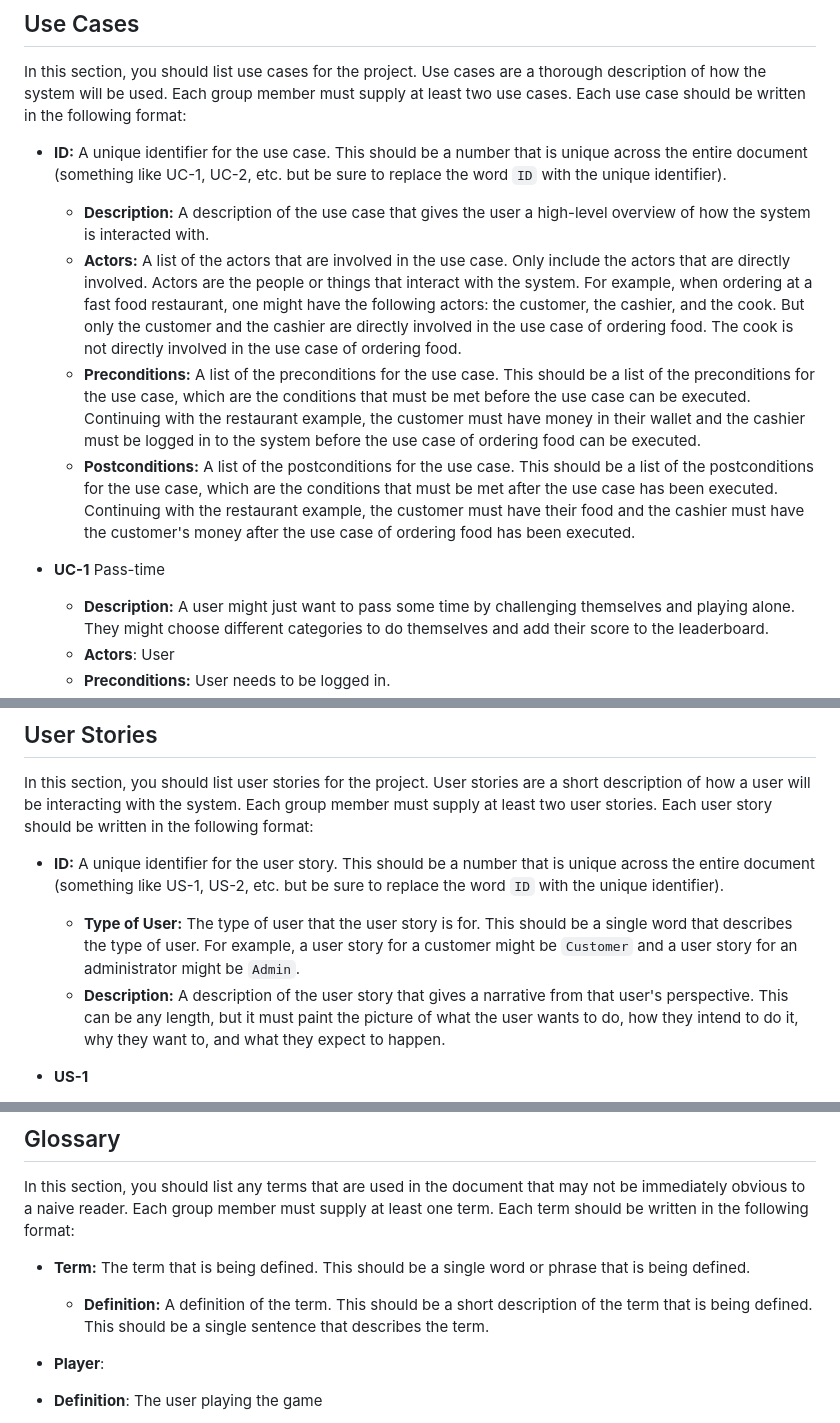
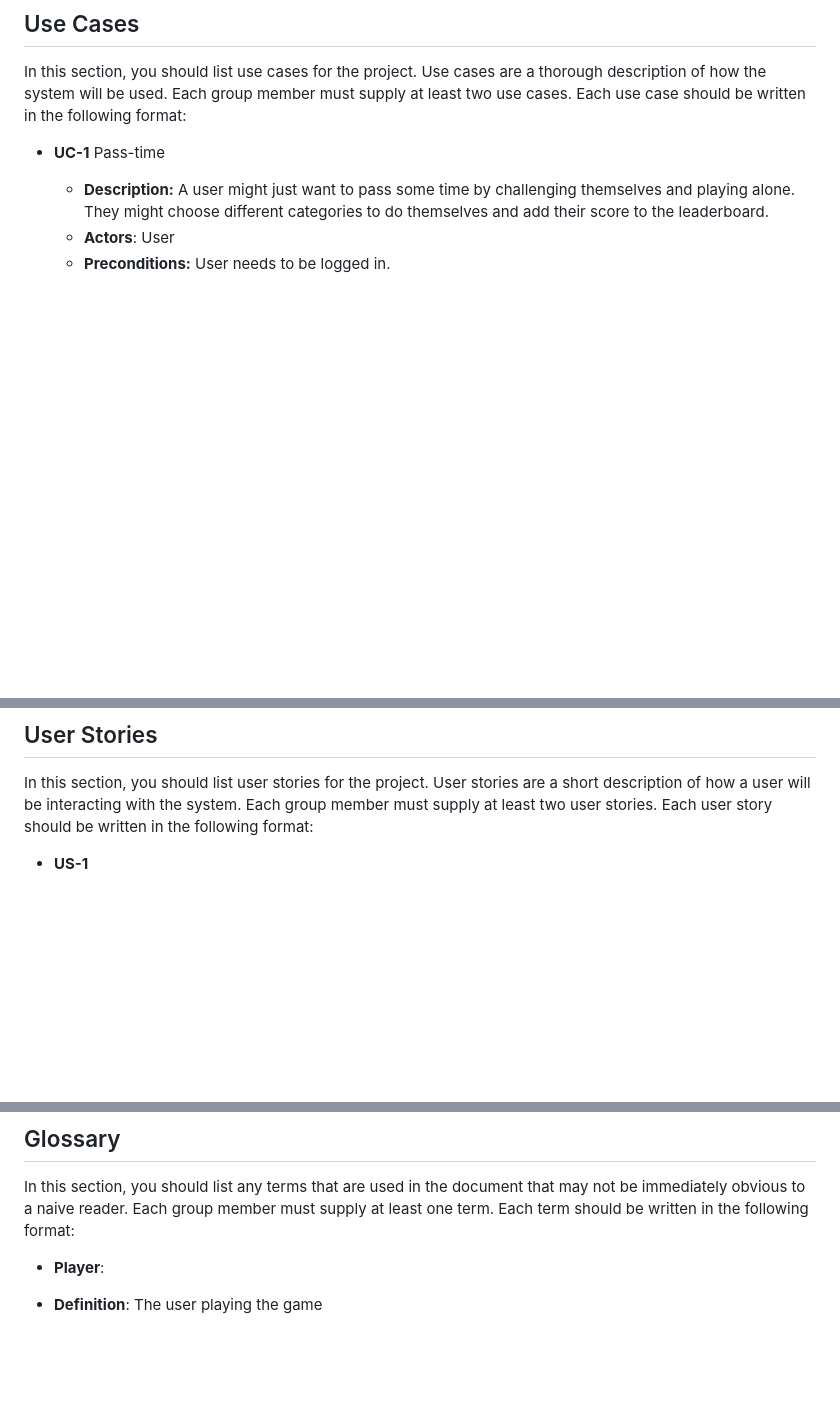
Before and after one commit to Jackson-Franke74/ITSC-3155-Final-Project, a Markdown page: SRS.md, 3 parts joined by grey strips. Drawn GitHub-style; blank space fills up the shorter version.

Commit message:
Clean-up
Removed the lengthy template explanations, let me know if you need help.

```diff
--- a/SRS.md
+++ b/SRS.md
@@ -115,12 +115,6 @@ In this section, you should list any constraints that you have for the project.
 
 In this section, you should list use cases for the project. Use cases are a thorough description of how the system will be used. Each group member must supply at least two use cases. Each use case should be written in the following format:
 
-* **ID:** A unique identifier for the use case. This should be a number that is unique across the entire document (something like UC-1, UC-2, etc. but be sure to replace the word `ID` with the unique identifier).
-  * **Description:** A description of the use case that gives the user a high-level overview of how the system is interacted with.
-  * **Actors:** A list of the actors that are involved in the use case. Only include the actors that are directly involved. Actors are the people or things that interact with the system. For example, when ordering at a fast food restaurant, one might have the following actors: the customer, the cashier, and the cook. But only the customer and the cashier are directly involved in the use case of ordering food. The cook is not directly involved in the use case of ordering food.
-  * **Preconditions:** A list of the preconditions for the use case. This should be a list of the preconditions for the use case, which are the conditions that must be met before the use case can be executed. Continuing with the restaurant example, the customer must have money in their wallet and the cashier must be logged in to the system before the use case of ordering food can be executed.
-  * **Postconditions:** A list of the postconditions for the use case. This should be a list of the postconditions for the use case, which are the conditions that must be met after the use case has been executed. Continuing with the restaurant example, the customer must have their food and the cashier must have the customer's money after the use case of ordering food has been executed.
-
 * **UC-1** Pass-time
   * **Description:** A user might just want to pass some time by challenging themselves and playing alone. They might choose different categories to do themselves and add their score to the leaderboard.
   * **Actors**: User
@@ -150,10 +144,6 @@ In this section, you should list use cases for the project. Use cases are a thor
 
 In this section, you should list user stories for the project. User stories are a short description of how a user will be interacting with the system. Each group member must supply at least two user stories. Each user story should be written in the following format:
 
-* **ID:** A unique identifier for the user story. This should be a number that is unique across the entire document (something like US-1, US-2, etc. but be sure to replace the word `ID` with the unique identifier).
-  * **Type of User:** The type of user that the user story is for. This should be a single word that describes the type of user. For example, a user story for a customer might be `Customer` and a user story for an administrator might be `Admin`.
-  * **Description:** A description of the user story that gives a narrative from that user's perspective. This can be any length, but it must paint the picture of what the user wants to do, how they intend to do it, why they want to, and what they expect to happen.
-
 * **US-1**
   * **Type of user:** Player
   * **Description:** Trying to challenge themselves, the player started a session to see how well they do in a category that they don't have too much experiece in.
@@ -175,9 +165,6 @@ In this section, you should list user stories for the project. User stories are
 
 In this section, you should list any terms that are used in the document that may not be immediately obvious to a naive reader. Each group member must supply at least one term. Each term should be written in the following format:
 
-* **Term:** The term that is being defined. This should be a single word or phrase that is being defined.
-  * **Definition:** A definition of the term. This should be a short description of the term that is being defined. This should be a single sentence that describes the term.
-
 * **Player**:
 *  **Definition**: The user playing the game
 
```
